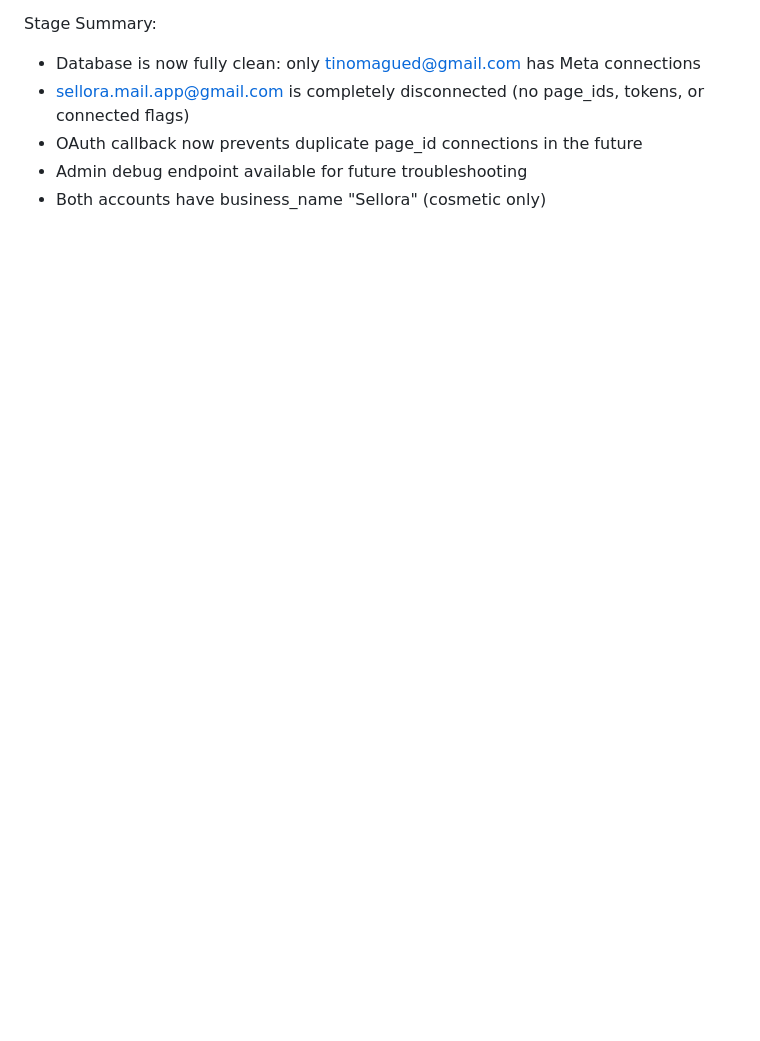
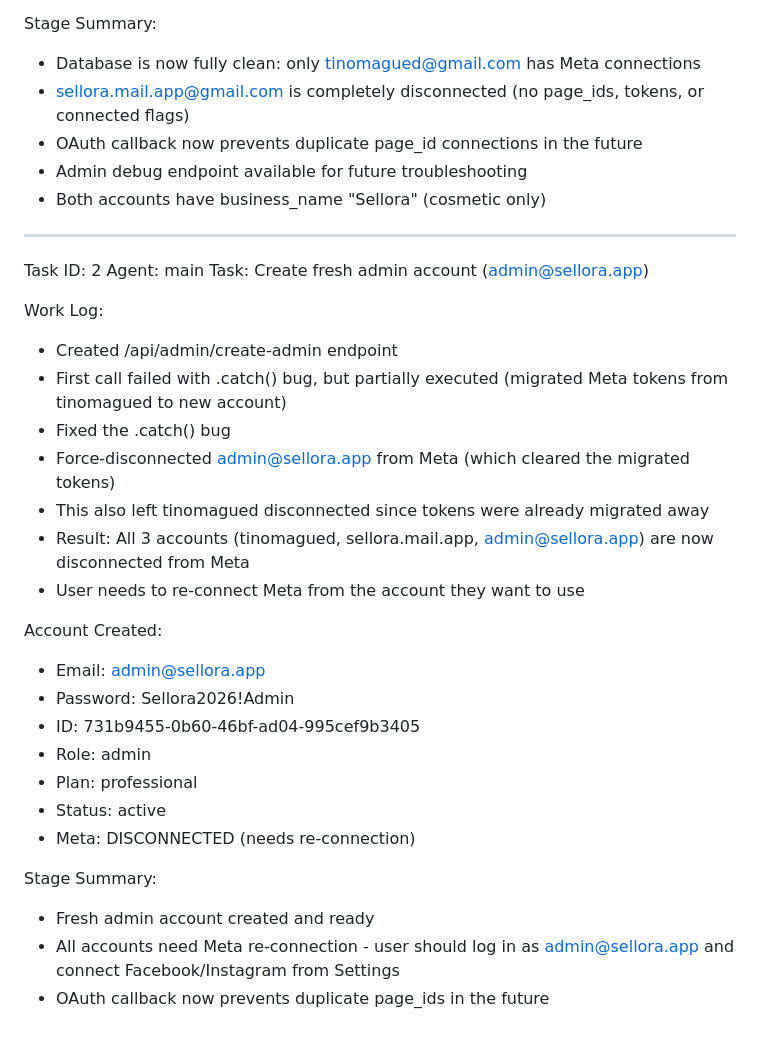
Before and after one commit to Martinmagued2/Sellora, a Markdown page: worklog.md, the part around the change. Rendered like a GitHub page; blank space fills up the shorter version.

Commit message:
af560031-0e4d-449e-aba8-322ab3a813c6

```diff
--- a/worklog.md
+++ b/worklog.md
@@ -182,3 +182,30 @@ Stage Summary:
 - OAuth callback now prevents duplicate page_id connections in the future
 - Admin debug endpoint available for future troubleshooting
 - Both accounts have business_name "Sellora" (cosmetic only)
+---
+Task ID: 2
+Agent: main
+Task: Create fresh admin account (admin@sellora.app)
+
+Work Log:
+- Created /api/admin/create-admin endpoint
+- First call failed with .catch() bug, but partially executed (migrated Meta tokens from tinomagued to new account)
+- Fixed the .catch() bug
+- Force-disconnected admin@sellora.app from Meta (which cleared the migrated tokens)
+- This also left tinomagued disconnected since tokens were already migrated away
+- Result: All 3 accounts (tinomagued, sellora.mail.app, admin@sellora.app) are now disconnected from Meta
+- User needs to re-connect Meta from the account they want to use
+
+Account Created:
+- Email: admin@sellora.app
+- Password: Sellora2026!Admin
+- ID: 731b9455-0b60-46bf-ad04-995cef9b3405
+- Role: admin
+- Plan: professional
+- Status: active
+- Meta: DISCONNECTED (needs re-connection)
+
+Stage Summary:
+- Fresh admin account created and ready
+- All accounts need Meta re-connection - user should log in as admin@sellora.app and connect Facebook/Instagram from Settings
+- OAuth callback now prevents duplicate page_ids in the future
```
